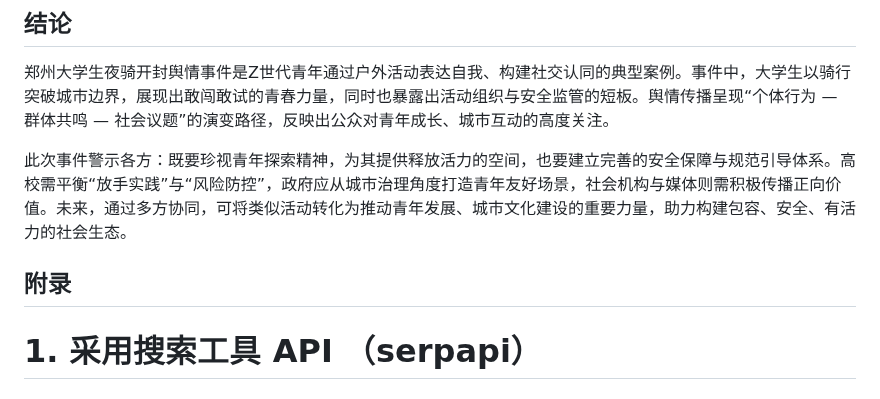
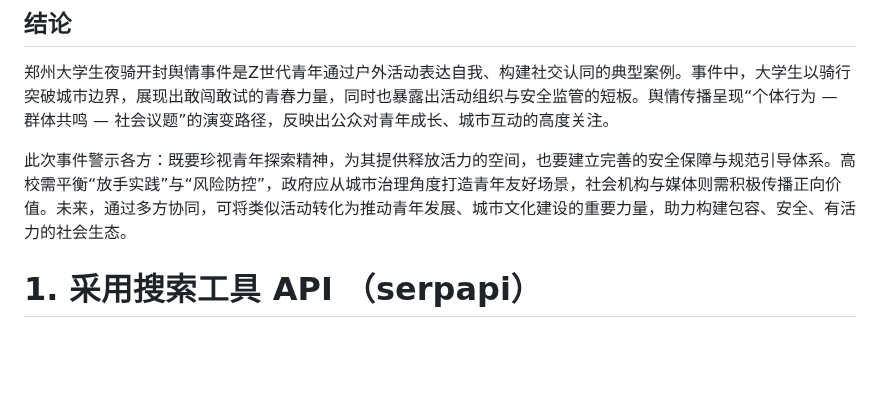
Before and after one commit to TheAlps10/rp, a Markdown page: assignment2.md, the part around the change. Rendered like a GitHub page; blank space fills up the shorter version.

```diff
--- a/assignment2.md
+++ b/assignment2.md
@@ -397,10 +397,6 @@ graph TD;
 郑州大学生夜骑开封舆情事件是Z世代青年通过户外活动表达自我、构建社交认同的典型案例。事件中，大学生以骑行突破城市边界，展现出敢闯敢试的青春力量，同时也暴露出活动组织与安全监管的短板。舆情传播呈现“个体行为 — 群体共鸣 — 社会议题”的演变路径，反映出公众对青年成长、城市互动的高度关注。
 
 此次事件警示各方：既要珍视青年探索精神，为其提供释放活力的空间，也要建立完善的安全保障与规范引导体系。高校需平衡“放手实践”与“风险防控”，政府应从城市治理角度打造青年友好场景，社会机构与媒体则需积极传播正向价值。未来，通过多方协同，可将类似活动转化为推动青年发展、城市文化建设的重要力量，助力构建包容、安全、有活力的社会生态。
-
-## 附录
-
-
 
 
 
```
